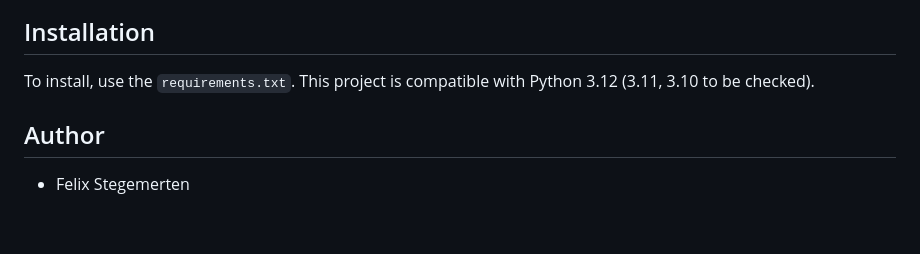
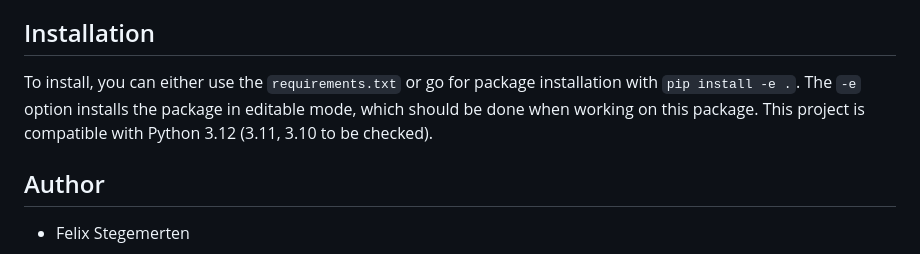
Before and after one commit to RWTH-EBC/AgentLib-FlexQuant, a Markdown page: README.md, the part around one of its changes. Drawn GitHub-style; blank space fills up the shorter version.

```diff
--- a/README.md
+++ b/README.md
@@ -3,7 +3,9 @@
 This project is a plugin for the [AgentLib](https://github.com/RWTH-EBC/AgentLib). This agent-based framework employs model predictive control (MPC) to quantify flexibility offers of electricity usage of building energy systems (BES) during operation.
 
 ## Installation
-To install, use the ``requirements.txt``. This project is compatible with Python 3.12 (3.11, 3.10 to be checked).
+To install, you can either use the ``requirements.txt`` or go for package installation with ``pip install -e .``.
+The ``-e`` option installs the package in editable mode, which should be done when working on this package.
+ This project is compatible with Python 3.12 (3.11, 3.10 to be checked).
 
 ## Author
 - Felix Stegemerten
```
Also changed, not shown: other parts of README.md (+17 -9 lines), docs/images/FlexQuantFramework.jpg (added), docs/images/FlexQuantStructure.png (deleted), docs/images/ShadowMPC.png (deleted), docs/images/ShadowMPCTimeSlpit.jpg (added).
